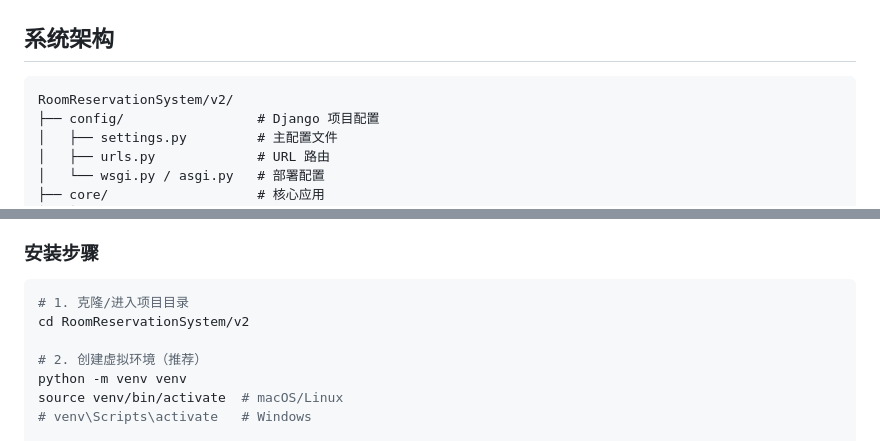
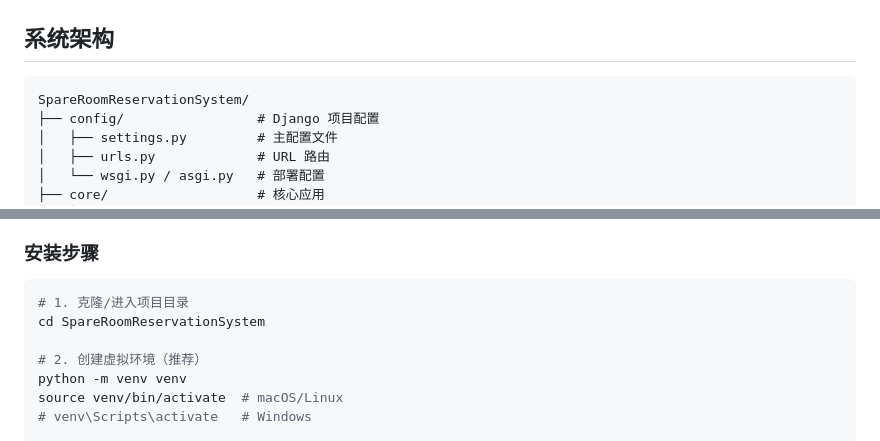
Before and after one commit to AcceleratorPan/SpareRoomReservationSystem, a Markdown page: README.md, 2 parts joined by grey strips. GitHub-like rendering.

Commit message:
Fix README paths

````diff
--- a/README.md
+++ b/README.md
@@ -72,7 +72,7 @@
 ## 系统架构
 
 ```
-RoomReservationSystem/v2/
+SpareRoomReservationSystem/
 ├── config/                 # Django 项目配置
 │   ├── settings.py         # 主配置文件
 │   ├── urls.py             # URL 路由
@@ -138,7 +138,7 @@ AccessCode (门禁密码)
 
 ```bash
 # 1. 克隆/进入项目目录
-cd RoomReservationSystem/v2
+cd SpareRoomReservationSystem
 
 # 2. 创建虚拟环境（推荐）
 python -m venv venv
````
